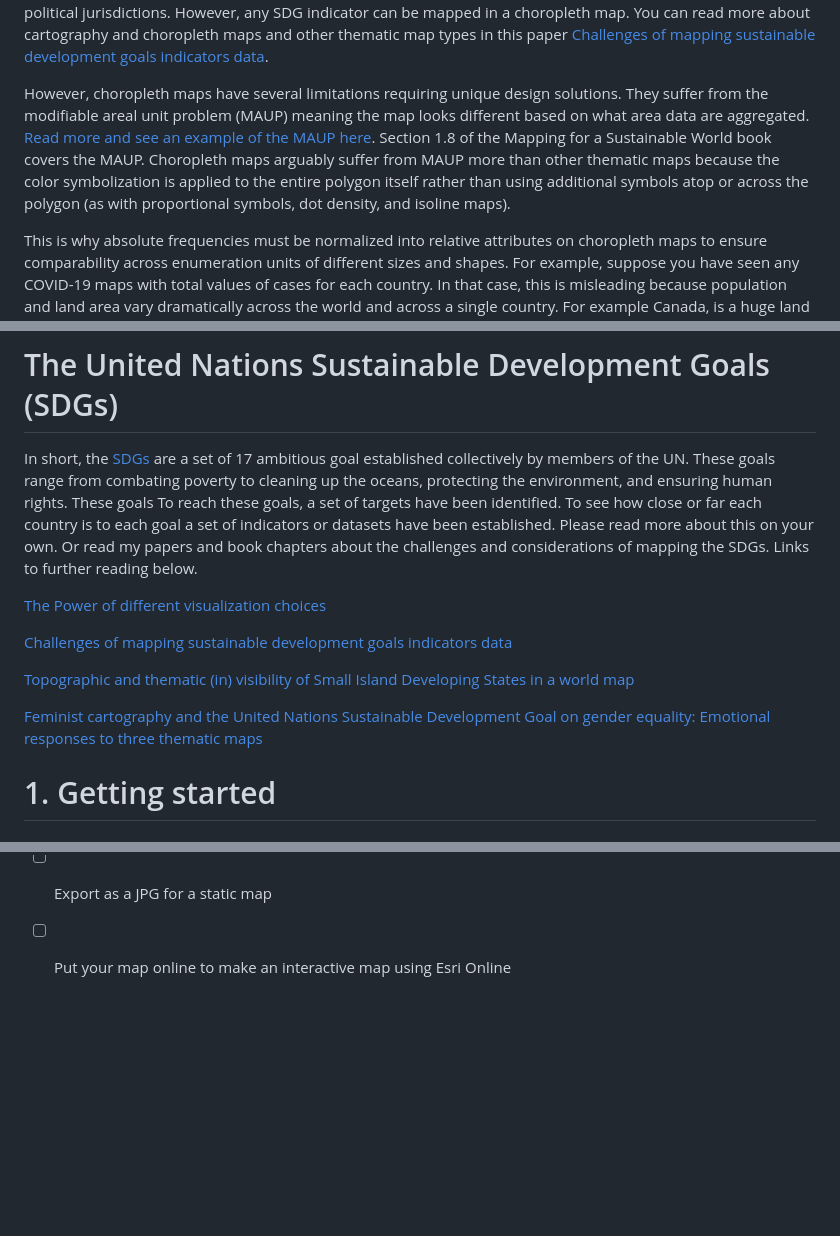
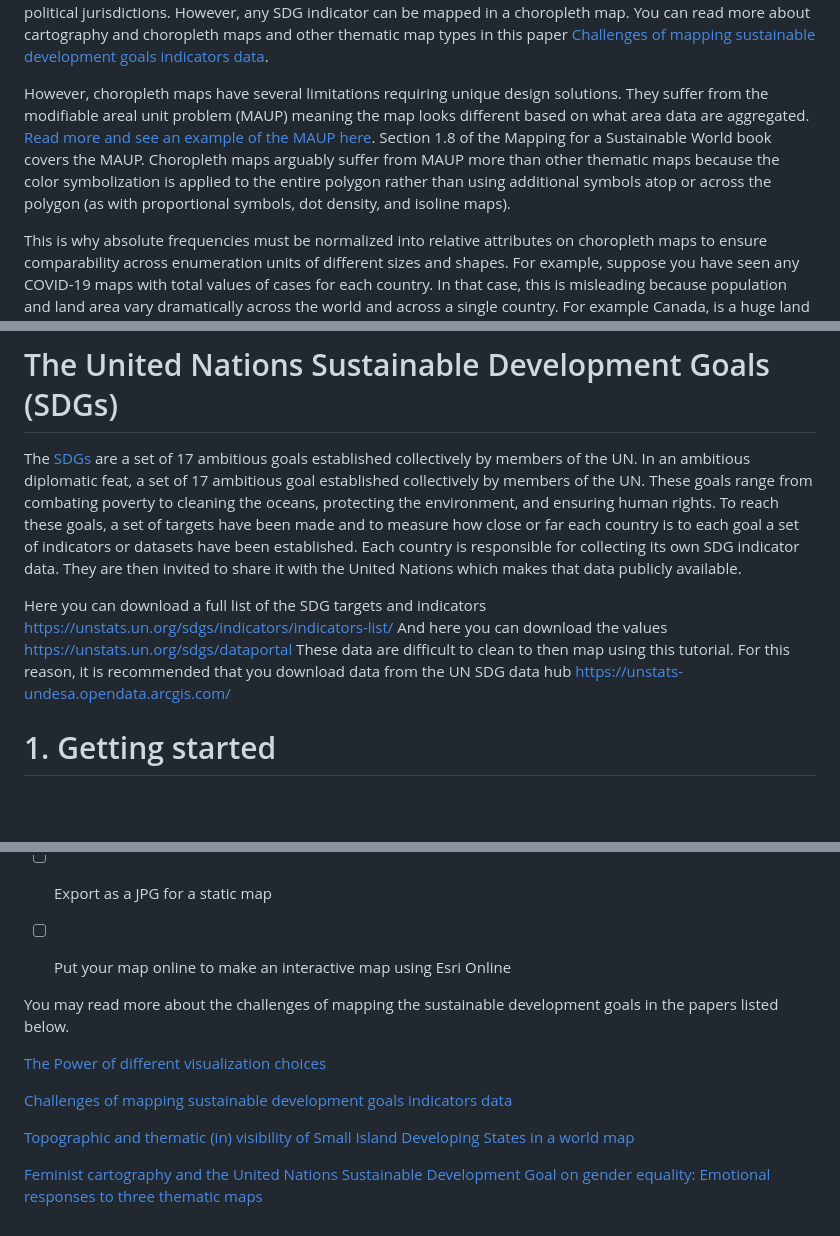
Before and after one commit to bricker0/choropleth_map, a Markdown page: README.md, 3 parts joined by grey strips. Drawn GitHub-style; blank space fills up the shorter version.

Commit message:
Update README.md
more updates

```diff
--- a/README.md
+++ b/README.md
@@ -26,7 +26,7 @@ Here is my example using ArcGIS Online Web App to compare two different SDG indi
 Choropleths are common in popular media because they are easy to make they are familiar. This improves consistency in their interpretation. Choropleth is often the default thematic technique for SDG indicators since SDG indicator data offer a single numerical value for the entire country. It is important to remember that these maps evoke a visual metaphor of continuous (it happens everywhere) and abrupt (it stops at the border) phenomena and, therefore, work best for mapping governmental activities, policies, and regulations fixed to political jurisdictions. However, any SDG indicator can be mapped in a choropleth map. You can read more about cartography and choropleth maps and other thematic map types in this paper <a href="https://www.mdpi.com/2220-9964/7/12/482/pdf">Challenges of mapping sustainable development goals indicators data</a>.
 
 
-However, choropleth maps have several limitations requiring unique design solutions. They suffer from the modifiable areal unit problem (MAUP) meaning the map looks different based on what area data are aggregated. <a href="https://uni-utrecht.maps.arcgis.com/apps/StorytellingSwipe/index.html?appid=7ce210f065214b55b4a9c458cdd8ff41">Read more and see an example of the MAUP here</a>. Section 1.8 of the Mapping for a Sustainable World book covers the MAUP. Choropleth maps arguably suffer from MAUP more than other thematic maps because the color symbolization is applied to the entire polygon itself rather than using additional symbols atop or across the polygon (as with proportional symbols, dot density, and isoline maps).
+However, choropleth maps have several limitations requiring unique design solutions. They suffer from the modifiable areal unit problem (MAUP) meaning the map looks different based on what area data are aggregated. <a href="https://uni-utrecht.maps.arcgis.com/apps/StorytellingSwipe/index.html?appid=7ce210f065214b55b4a9c458cdd8ff41">Read more and see an example of the MAUP here</a>. Section 1.8 of the Mapping for a Sustainable World book covers the MAUP. Choropleth maps arguably suffer from MAUP more than other thematic maps because the color symbolization is applied to the entire polygon rather than using additional symbols atop or across the polygon (as with proportional symbols, dot density, and isoline maps).
 
 This is why absolute frequencies must be normalized into relative attributes on choropleth maps to ensure comparability across enumeration units of different sizes and shapes. For example, suppose you have seen any COVID-19 maps with total values of cases for each country. In that case, this is misleading because population and land area vary dramatically across the world and across a single country. For example Canada, is a huge land area with a small population.
 
@@ -36,15 +36,13 @@ Many SDG indicators are already rates – meaning they have been normalized, so
 
 # The United Nations Sustainable Development Goals (SDGs)
 
-In short, the <a href="https://sustainabledevelopment.un.org/?menu=1300">SDGs</a> are a set of 17 ambitious goal established collectively by members of the UN. These goals range from combating poverty to cleaning up the oceans, protecting the environment, and ensuring human rights. These goals To reach these goals, a set of targets have been identified. To see how close or far each country is to each goal a set of indicators or datasets have been established. Please read more about this on your own. Or read my papers and book chapters about the challenges and considerations of mapping the SDGs. Links to further reading below.
+The <a href="https://sustainabledevelopment.un.org/?menu=1300">SDGs</a> are a set of 17 ambitious goals established collectively by members of the UN. In an ambitious diplomatic feat, a set of 17 ambitious goal established collectively by members of the UN. These goals range from combating poverty to cleaning the oceans, protecting the environment, and ensuring human rights. To reach these goals, a set of targets have been made and to measure how close or far each country is to each goal a set of indicators or datasets have been established.
+Each country is responsible for collecting its own SDG indicator data. They are then invited to share it with the United Nations which makes that data publicly available.
 
-<a href="https://bit.ly/2Shw1FF">The Power of different visualization choices</a>
+Here you can download a full list of the SDG targets and indicators https://unstats.un.org/sdgs/indicators/indicators-list/
+And here you can download the values https://unstats.un.org/sdgs/dataportal
+These data are difficult to clean to then map using this tutorial. For this reason, it is recommended that you download data from the UN SDG data hub https://unstats-undesa.opendata.arcgis.com/
 
-<a href="https://www.mdpi.com/2220-9964/7/12/482/pdf">Challenges of mapping sustainable development goals indicators data</a>
-
-<a href="https://www.tandfonline.com/doi/pdf/10.1080/17445647.2020.1736194">Topographic and thematic (in) visibility of Small Island Developing States in a world map</a>
-
-<a href="https://onlinelibrary.wiley.com/doi/pdf/10.1111/cag.12575">Feminist cartography and the United Nations Sustainable Development Goal on gender equality: Emotional responses to three thematic maps</a>
 
 
 # 1. Getting started
@@ -397,3 +395,15 @@ All of the tutorial videos that are mentioned and linked below <a href="https://
 - [ ]
 - [ ] Export as a JPG for a static map
 - [ ] Put your map online to make an interactive map using Esri Online
+
+
+
+You may read more about the challenges of mapping the sustainable development goals in the papers listed below.
+
+<a href="https://bit.ly/2Shw1FF">The Power of different visualization choices</a>
+
+<a href="https://www.mdpi.com/2220-9964/7/12/482/pdf">Challenges of mapping sustainable development goals indicators data</a>
+
+<a href="https://www.tandfonline.com/doi/pdf/10.1080/17445647.2020.1736194">Topographic and thematic (in) visibility of Small Island Developing States in a world map</a>
+
+<a href="https://onlinelibrary.wiley.com/doi/pdf/10.1111/cag.12575">Feminist cartography and the United Nations Sustainable Development Goal on gender equality: Emotional responses to three thematic maps</a>
```
Also changed, not shown: other parts of README.md (+1 -1 lines).
